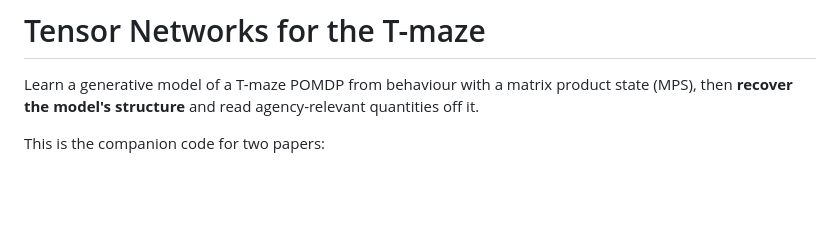
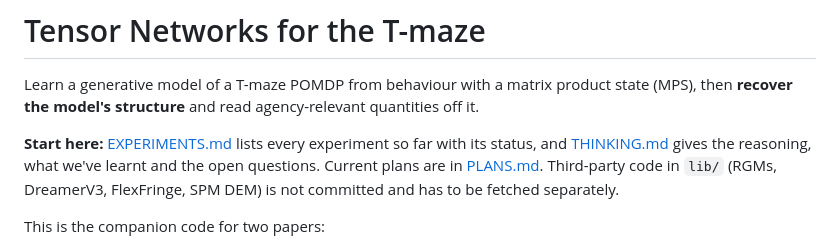
Before and after one commit to philipollaswilson/Tensor-Networks-for-the-Tmaze, a Markdown page: README.md, the part around the change. GitHub-like rendering; blank space fills up the shorter version.

Commit message:
README: point to EXPERIMENTS.md, THINKING.md and PLANS.md; note lib/ is fetched separately
Co-Authored-By: Claude Opus 5.5 <noreply@anthropic.com>

```diff
--- a/README.md
+++ b/README.md
@@ -2,6 +2,11 @@
 
 Learn a generative model of a T-maze POMDP from behaviour with a matrix product state
 (MPS), then **recover the model's structure** and read agency-relevant quantities off it.
+
+**Start here:** [EXPERIMENTS.md](EXPERIMENTS.md) lists every experiment so far with its status, and
+[THINKING.md](THINKING.md) gives the reasoning, what we've learnt and the open questions. Current
+plans are in [PLANS.md](PLANS.md). Third-party code in `lib/` (RGMs, DreamerV3, FlexFringe, SPM DEM)
+is not committed and has to be fetched separately.
 
 This is the companion code for two papers:
 
```
